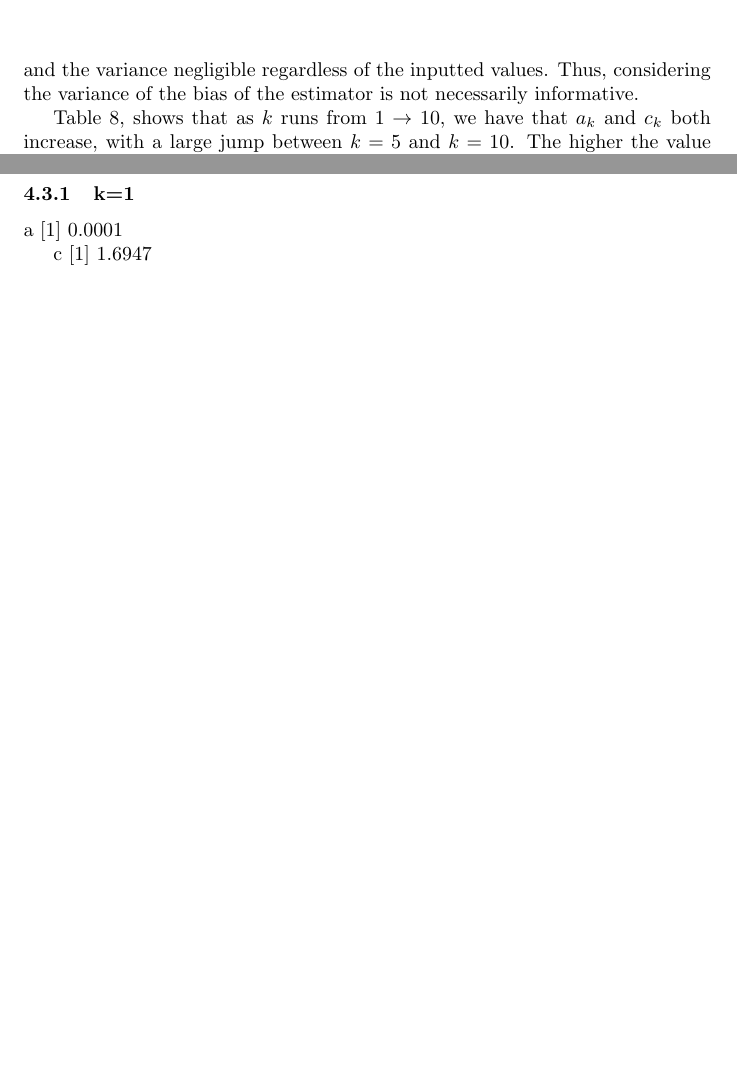
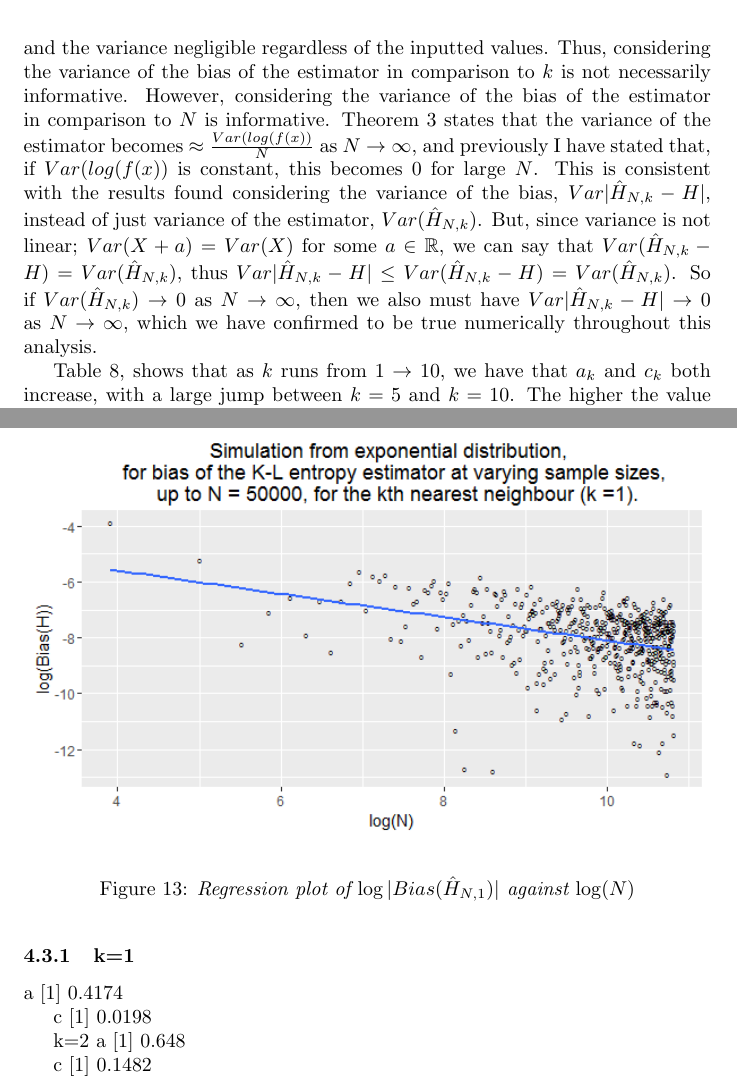
Before and after one commit to KarinaMarks/Entropy-Estimators, a LaTeX document (Project - Statistical Inference for Entropy.tex): two parts of pages 17 and 30 of 30 before the commit and two parts of pages 17 and 31 of 31 after it, joined at a grey line, cut so that both start at the same text, the shorter picture padded with empty space. Compiled offline with pdfLaTeX.

Commit message:
grphas Expo k=1 and 2

```diff
--- a/Project - Statistical Inference for Entropy.tex
+++ b/Project - Statistical Inference for Entropy.tex
@@ -555,7 +555,9 @@ $k$ &  $|Bias(\hat{H}_{50000, k})|$ & $Var(Bias(\hat{H}_{50000, k}))$ \\
 \end{center}
 \end{table}
 
-The results in table \ref{normal_kcompare2_table}, consider the scenario set out above, and we can see that $|Bias(\hat{H}_{N, k})|$ is the smallest, for sample size $N=50,000$, when $k=3$, which is consistent with the results found in table \ref{normal_kcompare_table}. So from these simulations, we can conclude that for large $N$, the consistency condition is best satisfied when $k=3$. Interestingly, the $Var(Bias(\hat{H}_{50000, k})) \to 0$ for $k \to 10$, but this is to be expected, as by the definition of the estimator using the nearest neighbour method. Taking a larger $k$ in the nearest neighbour method will produce less varied results, this is because more smoothing takes place for a larger $k$, eventually - if $k$ is made large enough - the output will be constant and the variance negligible regardless of the inputted values. Thus, considering the variance of the bias of the estimator is not necessarily informative.
+The results in table \ref{normal_kcompare2_table}, consider the scenario set out above, and we can see that $|Bias(\hat{H}_{N, k})|$ is the smallest, for sample size $N=50,000$, when $k=3$, which is consistent with the results found in table \ref{normal_kcompare_table}. So from these simulations, we can conclude that for large $N$, the consistency condition is best satisfied when $k=3$.
+Interestingly, the $Var|Bias(\hat{H}_{50000, k})| \to 0$ for $k \to 10$, but this is to be expected, as by the definition of the estimator using the nearest neighbour method. Taking a larger $k$ in the nearest neighbour method will produce less varied results, this is because more smoothing takes place for a larger $k$, eventually - if $k$ is made large enough - the output will be constant and the variance negligible regardless of the inputted values. Thus, considering the variance of the bias of the estimator in comparison to $k$ is not necessarily informative.
+However, considering the variance of the bias of the estimator in comparison to $N$ is informative. Theorem \ref{paper4_T4} states that the variance of the estimator becomes $\approx \frac{Var(log(f(x))}{N}$ as $N \to \infty$, and previously I have stated that, if $Var(log(f(x))$ is constant, this becomes 0 for large $N$. This is consistent with the results found considering the variance of the bias, $Var|\hat{H}_{N, k} - H|$, instead of just variance of the estimator, $Var(\hat{H}_{N, k})$. But, since variance is not linear; $Var(X+a)=Var(X)$ for some $a \in \mathbb{R}$, we can say that $Var(\hat{H}_{N, k} - H) = Var(\hat{H}_{N, k})$, thus  $Var|\hat{H}_{N, k} - H| \leq Var(\hat{H}_{N, k} - H) = Var(\hat{H}_{N, k})$. So if $Var(\hat{H}_{N, k}) \to 0$ as $N \to \infty$, then we also must have $Var|\hat{H}_{N, k} - H| \to 0$ as $N \to \infty$, which we have confirmed to be true numerically throughout this analysis.
 
 \begin{table}
 \caption{Comparison of coefficients of regression $a_{k}$ and $c_{k}$ from equation \ref{bias}, for 1-dimensional normal distribution} \label{normal_a_c_compare_table}
@@ -981,12 +983,28 @@ is the form of the Kozachenko-Leonenko estimator that I will be considering here
 \subsubsection{k=1} \label{E_k=1}
 
 
+\begin{figure}
+  \begin{center}
+    \includegraphics[width=\textwidth]{./Graphs/Expo_k=1_plot.png}
+  \end{center}
+\caption{Regression plot of $\log|Bias(\hat{H}_{N, 1})|$ against $\log(N)$}
+  \label{expo_k=1_graph}
+\end{figure}
+
 a
-[1] 0.0001
+[1] 0.4174
 
 c
-[1] 1.6947
+[1] 0.0198
 
 
 
+
+
+ k=2
+a
+[1] 0.648
+
+c
+[1] 0.1482
 \end{document}
```
Also changed, not shown: Graphs/Expo_k=1_plot.png (added), Graphs/Expo_k=2_plot.png (added), Project - Statistical Inference for Entropy.pdf, Project - Statistical Inference for Entropy.tex (14 more changed lines), 1 other file.
